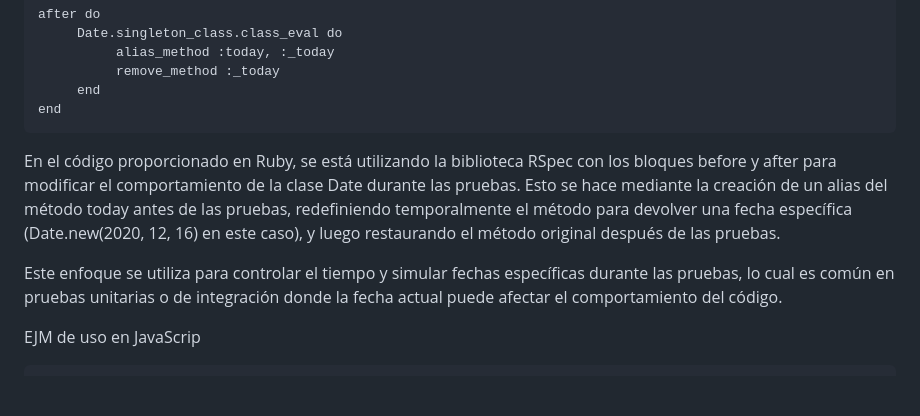
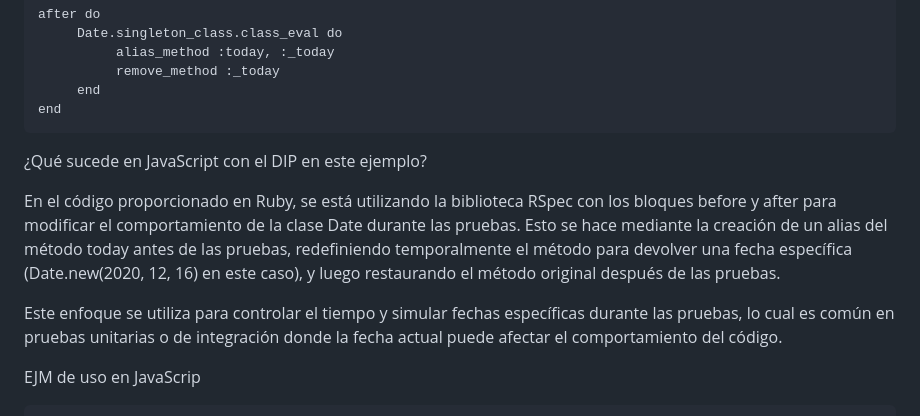
Before and after one commit to Kinartb/PC4_, a Markdown page: Preguntas_1_2_3/README.md, the part around the change. GitHub-like rendering; blank space fills up the shorter version.

````diff
--- a/Preguntas_1_2_3/README.md
+++ b/Preguntas_1_2_3/README.md
@@ -167,11 +167,12 @@ after do
      end
 end
 ```
-
+ ¿Qué sucede en JavaScript con el DIP en este ejemplo?
 
 En el código proporcionado en Ruby, se está utilizando la biblioteca RSpec con los bloques before y after para modificar el comportamiento de la clase Date durante las pruebas. Esto se hace mediante la creación de un alias del método today antes de las pruebas, redefiniendo temporalmente el método para devolver una fecha específica (Date.new(2020, 12, 16) en este caso), y luego restaurando el método original después de las pruebas.
 
 Este enfoque se utiliza para controlar el tiempo y simular fechas específicas durante las pruebas, lo cual es común en pruebas unitarias o de integración donde la fecha actual puede afectar el comportamiento del código.
+
 
 
 EJM de uso en JavaScrip
````
